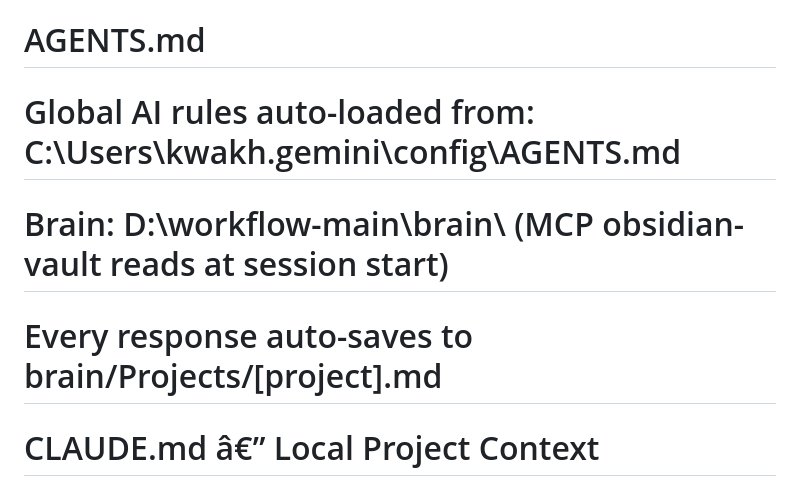
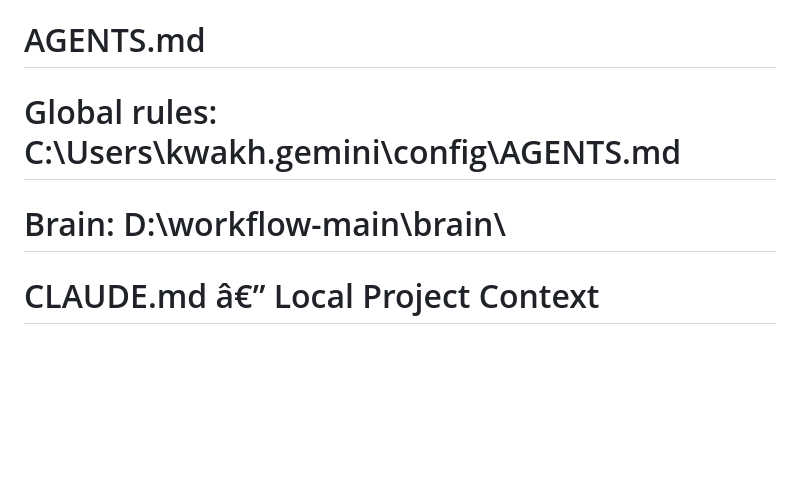
Before and after one commit to kwakhare5/Git-for-Prompts, a Markdown page: AGENTS.md, the part around the change. Rendered like a GitHub page; blank space fills up the shorter version.

```diff
--- a/AGENTS.md
+++ b/AGENTS.md
@@ -1,7 +1,6 @@
 # AGENTS.md
-# Global AI rules auto-loaded from: C:\Users\kwakh\.gemini\config\AGENTS.md
-# Brain: D:\workflow-main\brain\ (MCP obsidian-vault reads at session start)
-# Every response auto-saves to brain/Projects/[project].md
+# Global rules: C:\Users\kwakh\.gemini\config\AGENTS.md
+# Brain: D:\workflow-main\brain\
 
 # CLAUDE.md â€” Local Project Context
 
```
